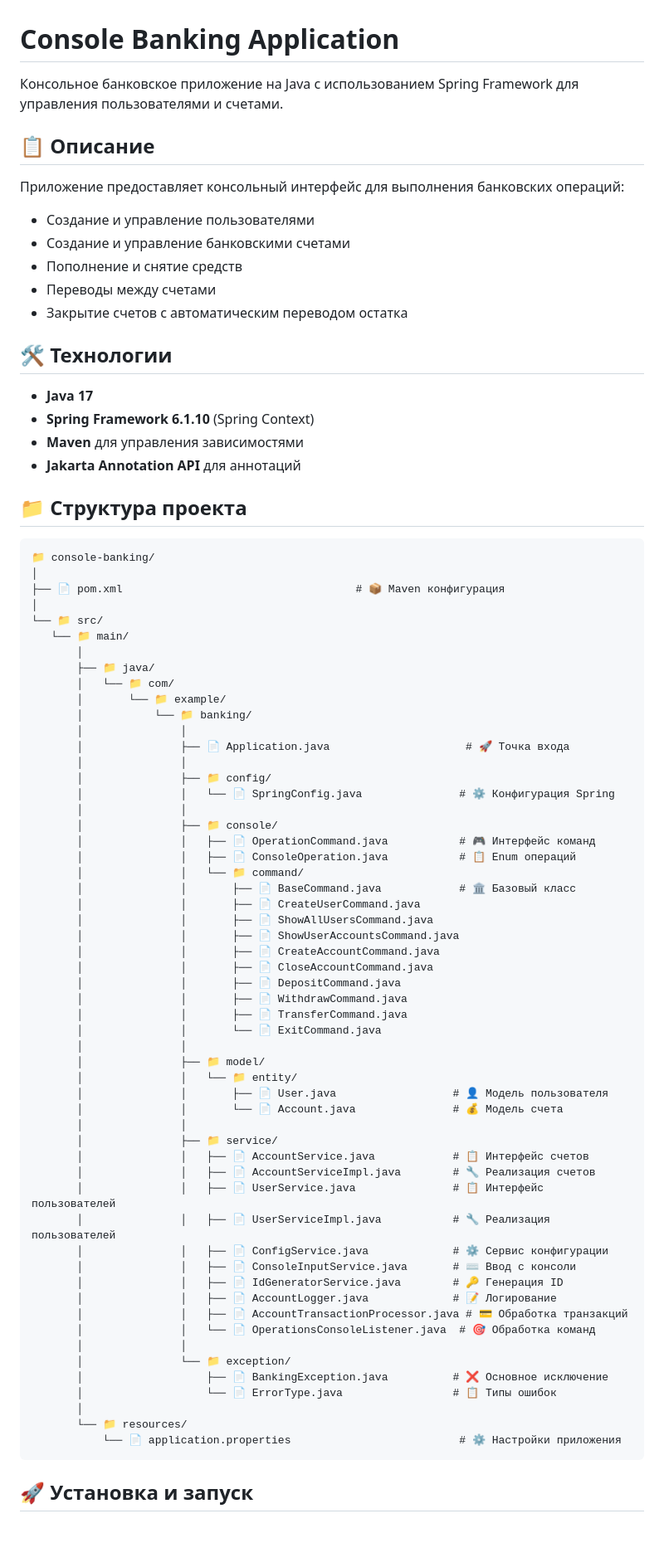
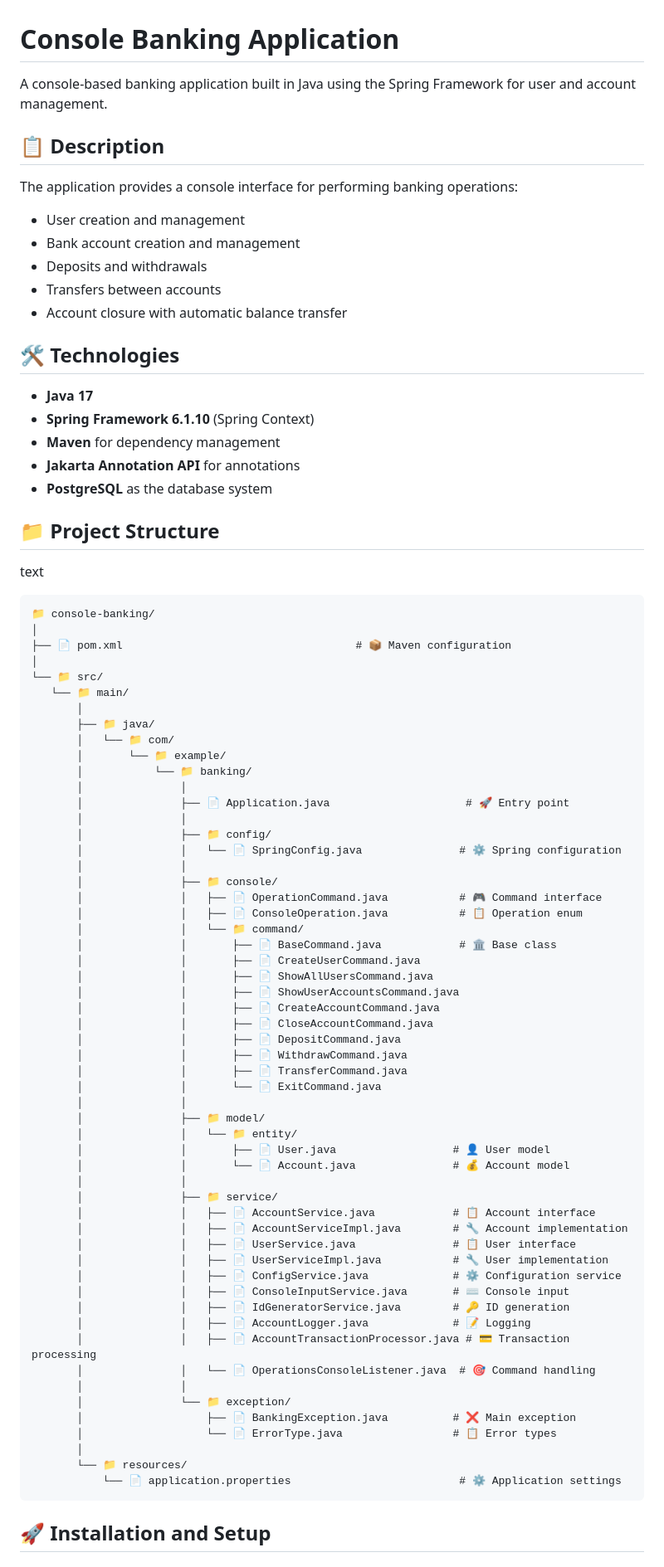
Before and after one commit to MikhailMamonov/console-banking, a Markdown page: README.md, the part around one of its changes. Shown at 83% size. Rendered like a GitHub page; blank space fills up the shorter version.

````diff
--- a/README.md
+++ b/README.md
@@ -1,28 +1,30 @@
 # Console Banking Application
 
-Консольное банковское приложение на Java с использованием Spring Framework для управления пользователями и счетами.
+A console-based banking application built in Java using the Spring Framework for user and account management.
 
-## 📋 Описание
+## 📋 Description
 
-Приложение предоставляет консольный интерфейс для выполнения банковских операций:
-- Создание и управление пользователями
-- Создание и управление банковскими счетами
-- Пополнение и снятие средств
-- Переводы между счетами
-- Закрытие счетов с автоматическим переводом остатка
+The application provides a console interface for performing banking operations:
+- User creation and management
+- Bank account creation and management
+- Deposits and withdrawals
+- Transfers between accounts
+- Account closure with automatic balance transfer
 
-## 🛠️ Технологии
+## 🛠️ Technologies
 
 - **Java 17**
 - **Spring Framework 6.1.10** (Spring Context)
-- **Maven** для управления зависимостями
-- **Jakarta Annotation API** для аннотаций
+- **Maven** for dependency management
+- **Jakarta Annotation API** for annotations
+- **PostgreSQL** as the database system
 
-## 📁 Структура проекта
+## 📁 Project Structure
+text
  ```text
 📁 console-banking/
 │
-├── 📄 pom.xml                                    # 📦 Maven конфигурация
+├── 📄 pom.xml                                    # 📦 Maven configuration
 │
 └── 📁 src/
     └── 📁 main/
@@ -32,16 +34,16 @@
         │       └── 📁 example/
         │           └── 📁 banking/
         │               │
-        │               ├── 📄 Application.java                     # 🚀 Точка входа
+        │               ├── 📄 Application.java                     # 🚀 Entry point
         │               │
         │               ├── 📁 config/
-        │               │   └── 📄 SpringConfig.java               # ⚙️ Конфигурация Spring
+        │               │   └── 📄 SpringConfig.java               # ⚙️ Spring configuration
         │               │
         │               ├── 📁 console/
-        │               │   ├── 📄 OperationCommand.java           # 🎮 Интерфейс команд
-        │               │   ├── 📄 ConsoleOperation.java           # 📋 Enum операций
+        │               │   ├── 📄 OperationCommand.java           # 🎮 Command interface
+        │               │   ├── 📄 ConsoleOperation.java           # 📋 Operation enum
         │               │   └── 📁 command/
-        │               │       ├── 📄 BaseCommand.java            # 🏛️ Базовый класс
+        │               │       ├── 📄 BaseCommand.java            # 🏛️ Base class
         │               │       ├── 📄 CreateUserCommand.java
         │               │       ├── 📄 ShowAllUsersCommand.java
         │               │       ├── 📄 ShowUserAccountsCommand.java
@@ -54,27 +56,27 @@
         │               │
         │               ├── 📁 model/
         │               │   └── 📁 entity/
-        │               │       ├── 📄 User.java                  # 👤 Модель пользователя
-        │               │       └── 📄 Account.java               # 💰 Модель счета
+        │               │       ├── 📄 User.java                  # 👤 User model
+        │               │       └── 📄 Account.java               # 💰 Account model
         │               │
         │               ├── 📁 service/
-        │               │   ├── 📄 AccountService.java            # 📋 Интерфейс счетов
-        │               │   ├── 📄 AccountServiceImpl.java        # 🔧 Реализация счетов
-        │               │   ├── 📄 UserService.java               # 📋 Интерфейс пользователей
-        │               │   ├── 📄 UserServiceImpl.java           # 🔧 Реализация пользователей
-        │               │   ├── 📄 ConfigService.java             # ⚙️ Сервис конфигурации
-        │               │   ├── 📄 ConsoleInputService.java       # ⌨️ Ввод с консоли
-        │               │   ├── 📄 IdGeneratorService.java        # 🔑 Генерация ID
-        │               │   ├── 📄 AccountLogger.java             # 📝 Логирование
-        │               │   ├── 📄 AccountTransactionProcessor.java # 💳 Обработка транзакций
-        │               │   └── 📄 OperationsConsoleListener.java  # 🎯 Обработка команд
+        │               │   ├── 📄 AccountService.java            # 📋 Account interface
+        │               │   ├── 📄 AccountServiceImpl.java        # 🔧 Account implementation
+        │               │   ├── 📄 UserService.java               # 📋 User interface
+        │               │   ├── 📄 UserServiceImpl.java           # 🔧 User implementation
+        │               │   ├── 📄 ConfigService.java             # ⚙️ Configuration service
+        │               │   ├── 📄 ConsoleInputService.java       # ⌨️ Console input
+        │               │   ├── 📄 IdGeneratorService.java        # 🔑 ID generation
+        │               │   ├── 📄 AccountLogger.java             # 📝 Logging
+        │               │   ├── 📄 AccountTransactionProcessor.java # 💳 Transaction processing
+        │               │   └── 📄 OperationsConsoleListener.java  # 🎯 Command handling
         │               │
         │               └── 📁 exception/
-        │                   ├── 📄 BankingException.java          # ❌ Основное исключение
-        │                   └── 📄 ErrorType.java                 # 📋 Типы ошибок
+        │                   ├── 📄 BankingException.java          # ❌ Main exception
+        │                   └── 📄 ErrorType.java                 # 📋 Error types
         │
         └── 📁 resources/
-            └── 📄 application.properties                          # ⚙️ Настройки приложения
+            └── 📄 application.properties                          # ⚙️ Application settings
 ```
-## 🚀 Установка и запуск
+## 🚀 Installation and Setup
 
````
Also changed, not shown: other parts of README.md (+87 -85 lines).
